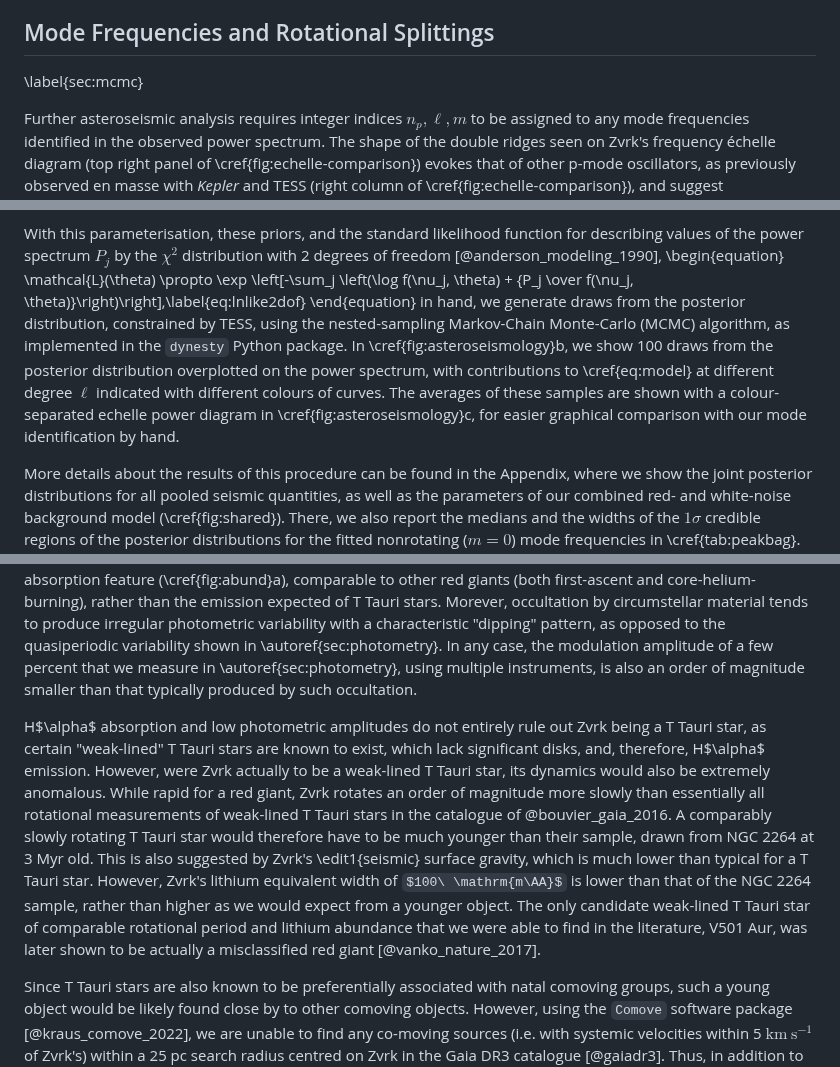
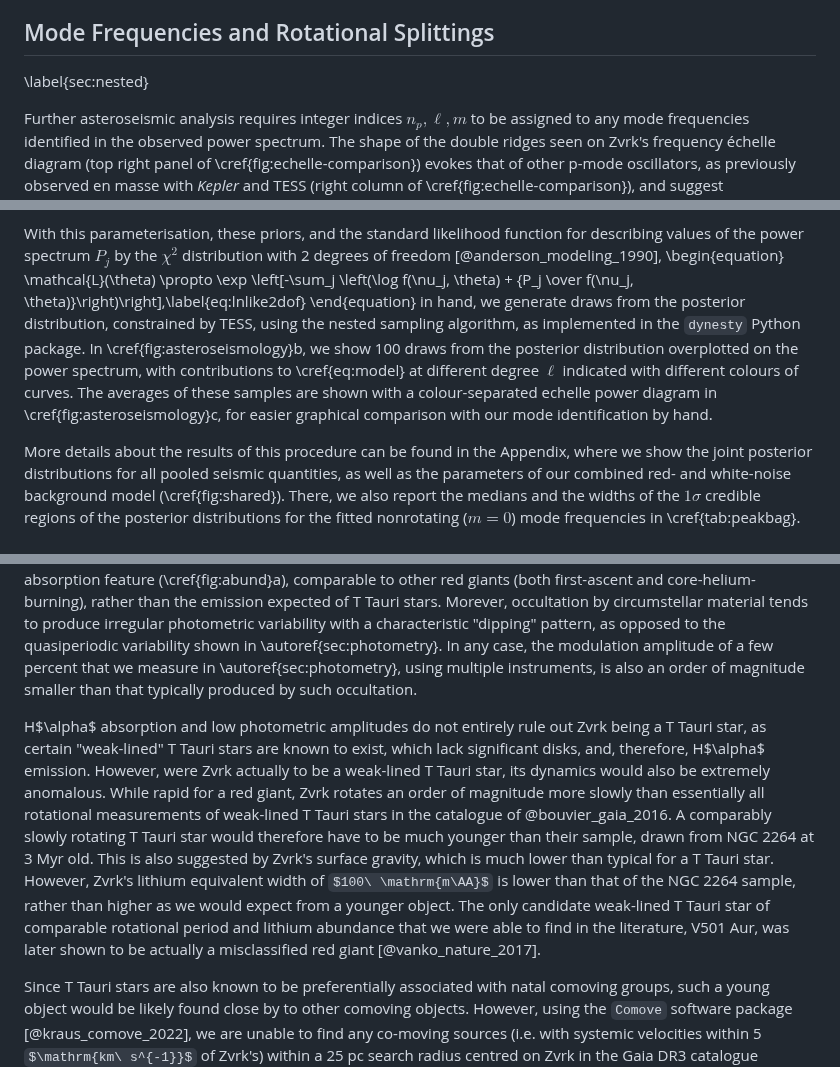
Before and after one commit to darthoctopus/zvrk, a Markdown page: Writeup/zvrk.md, 3 parts joined by grey strips. Rendered like a GitHub page; some formulas as TeX source.

Commit message:
I have been informed that nested sampling is not actually MCMC

```diff
--- a/Writeup/zvrk.md
+++ b/Writeup/zvrk.md
@@ -56,7 +56,7 @@ Among this sample, Zvrk stood out because of an unusually large surface lithium
 
 ## Mode Frequencies and Rotational Splittings
 
-\label{sec:mcmc}
+\label{sec:nested}
 
 Further asteroseismic analysis requires integer indices $n_p, \ell, m$ to be assigned to any mode frequencies identified in the observed power spectrum. The shape of the double ridges seen on Zvrk's frequency échelle diagram (top right panel of \cref{fig:echelle-comparison}) evokes that of other p-mode oscillators, as previously observed en masse with *Kepler* and TESS (right column of \cref{fig:echelle-comparison}), and suggest identification as being modes of low, even degree ($\ell = 0, 2$). In p-mode oscillators, these are known to form double ridges of this kind as a result of the p-mode asymptotic eigenvalue equation
 \begin{equation}
@@ -97,7 +97,7 @@ With this parameterisation, these priors, and the standard likelihood function f
 \begin{equation}
     \mathcal{L}(\theta) \propto \exp \left[-\sum_j \left(\log f(\nu_j, \theta) + {P_j \over f(\nu_j, \theta)}\right)\right],\label{eq:lnlike2dof}
 \end{equation}
-in hand, we generate draws from the posterior distribution, constrained by TESS, using the nested-sampling Markov-Chain Monte-Carlo (MCMC) algorithm, as implemented in the `dynesty` Python package. In \cref{fig:asteroseismology}b, we show 100 draws from the posterior distribution overplotted on the power spectrum, with contributions to \cref{eq:model} at different degree $\ell$ indicated with different colours of curves. The averages of these samples are shown with a colour-separated echelle power diagram in \cref{fig:asteroseismology}c, for easier graphical comparison with our mode identification by hand.
+in hand, we generate draws from the posterior distribution, constrained by TESS, using the nested sampling algorithm, as implemented in the `dynesty` Python package. In \cref{fig:asteroseismology}b, we show 100 draws from the posterior distribution overplotted on the power spectrum, with contributions to \cref{eq:model} at different degree $\ell$ indicated with different colours of curves. The averages of these samples are shown with a colour-separated echelle power diagram in \cref{fig:asteroseismology}c, for easier graphical comparison with our mode identification by hand.
 
 More details about the results of this procedure can be found in the Appendix, where we show the joint posterior distributions for all pooled seismic quantities, as well as the parameters of our combined red- and white-noise background model (\cref{fig:shared}). There, we also report the medians and the widths of the $1\sigma$ credible regions of the posterior distributions for the fitted nonrotating ($m=0$) mode frequencies in \cref{tab:peakbag}. From our radial mode frequencies alone, we re-fit $\Delta\nu$ to yield $1.21 \pm 0.01\ \mu$Hz.
 
@@ -171,7 +171,7 @@ Several spectral features which are also important to our analysis --- specifica
 
 Our preceding asteroseismic analysis favours an interpretation of Zvrk as being a first-ascent red giant. However, \edit1{if we were to set this asteroseismology aside, or assume it to be spurious, Zvrk's} combination of high surface rotation, strong lithium absorption line, and low mean density may also be compatible with it being a pre-main-sequence T Tauri star. Were Zvrk actually to be a T Tauri star, we should also expect to see strong H$\alpha$ line emission in its spectrum originating from an extensive circumstellar disk, with substantial amounts of ionised hydrogen present. Contrary to this, Zvrk's H$\alpha$ line, measured with GALAH, can be seen to be a very deep absorption feature (\cref{fig:abund}a), comparable to other red giants (both first-ascent and core-helium-burning), rather than the emission expected of T Tauri stars. Morever, occultation by circumstellar material tends to produce irregular photometric variability with a characteristic "dipping" pattern, as opposed to the quasiperiodic variability shown in \autoref{sec:photometry}. In any case, the modulation amplitude of a few percent that we measure in \autoref{sec:photometry}, using multiple instruments, is also an order of magnitude smaller than that typically produced by such occultation.
 
-H$\alpha$ absorption and low photometric amplitudes do not entirely rule out Zvrk being a T Tauri star, as certain "weak-lined" T Tauri stars are known to exist, which lack significant disks, and, therefore, H$\alpha$ emission. However, were Zvrk actually to be a weak-lined T Tauri star, its dynamics would also be extremely anomalous. While rapid for a red giant, Zvrk rotates an order of magnitude more slowly than essentially all rotational measurements of weak-lined T Tauri stars in the catalogue of @bouvier_gaia_2016. A comparably slowly rotating T Tauri star would therefore have to be much younger than their sample, drawn from NGC 2264 at 3 Myr old. This is also suggested by Zvrk's \edit1{seismic} surface gravity, which is much lower than typical for a T Tauri star. However, Zvrk's lithium equivalent width of $100\ \mathrm{m\AA}$ is lower than that of the NGC 2264 sample, rather than higher as we would expect from a younger object. The only candidate weak-lined T Tauri star of comparable rotational period and lithium abundance that we were able to find in the literature, V501 Aur, was later shown to be actually a misclassified red giant [@vanko_nature_2017].
+H$\alpha$ absorption and low photometric amplitudes do not entirely rule out Zvrk being a T Tauri star, as certain "weak-lined" T Tauri stars are known to exist, which lack significant disks, and, therefore, H$\alpha$ emission. However, were Zvrk actually to be a weak-lined T Tauri star, its dynamics would also be extremely anomalous. While rapid for a red giant, Zvrk rotates an order of magnitude more slowly than essentially all rotational measurements of weak-lined T Tauri stars in the catalogue of @bouvier_gaia_2016. A comparably slowly rotating T Tauri star would therefore have to be much younger than their sample, drawn from NGC 2264 at 3 Myr old. This is also suggested by Zvrk's surface gravity, which is much lower than typical for a T Tauri star. However, Zvrk's lithium equivalent width of $100\ \mathrm{m\AA}$ is lower than that of the NGC 2264 sample, rather than higher as we would expect from a younger object. The only candidate weak-lined T Tauri star of comparable rotational period and lithium abundance that we were able to find in the literature, V501 Aur, was later shown to be actually a misclassified red giant [@vanko_nature_2017].
 
 Since T Tauri stars are also known to be preferentially associated with natal comoving groups, such a young object would be likely found close by to other comoving objects. However, using the `Comove` software package [@kraus_comove_2022], we are unable to find any co-moving sources (i.e. with systemic velocities within 5 $\mathrm{km\ s^{-1}}$ of Zvrk's) within a 25 pc search radius centred on Zvrk in the Gaia DR3 catalogue [@gaiadr3]. Thus, in addition to being weak-lined, and both rotationally and chemically unusual, Zvrk would also have to be kinematically anomalous for consistency with being a T Tauri star.
 
```
Also changed, not shown: other parts of Writeup/zvrk.md (+5 -5 lines).
